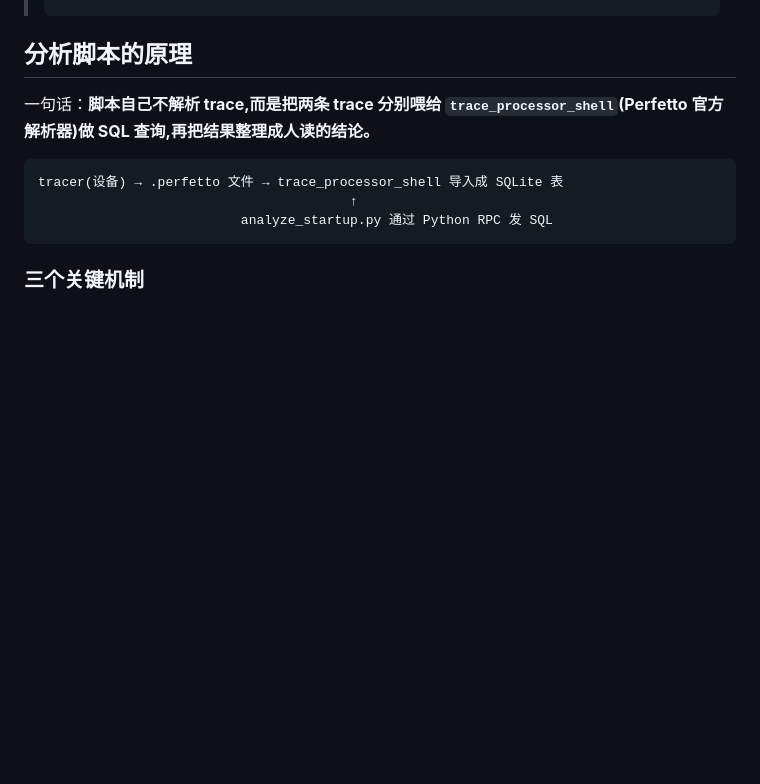
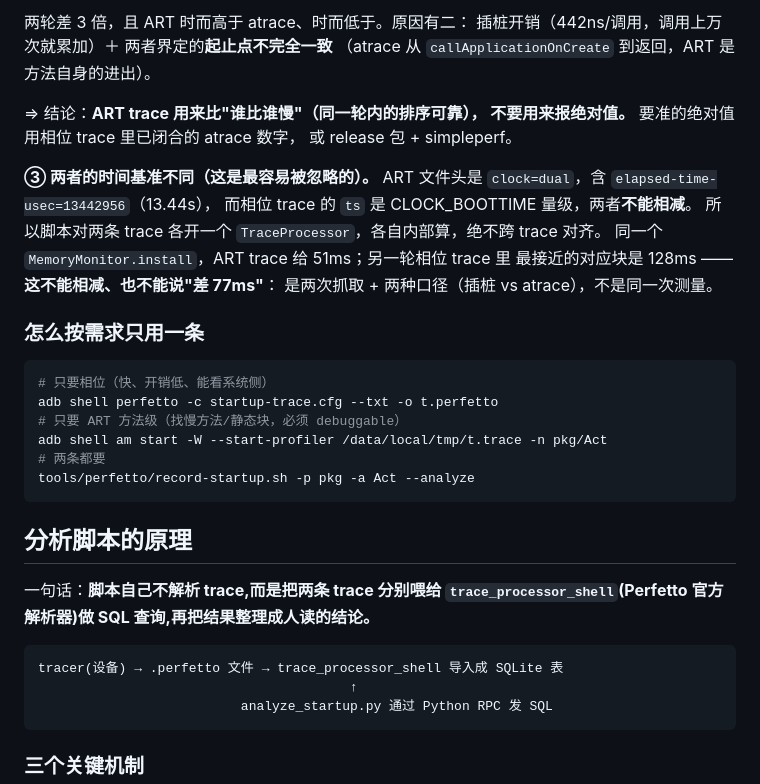
Before and after one commit to wangguotai/andriod-interview, a Markdown page: tools/perfetto/README.md, the part around one of its changes. Drawn GitHub-style; blank space fills up the shorter version.

````diff
--- a/tools/perfetto/README.md
+++ b/tools/perfetto/README.md
@@ -330,4 +382,32 @@ strings trace.perfetto | grep -c clinit            → 0
+两轮差 3 倍，且 ART 时而高于 atrace、时而低于。原因有二：
+插桩开销（442ns/调用，调用上万次就累加）＋ 两者界定的**起止点不完全一致**
+（atrace 从 `callApplicationOnCreate` 到返回，ART 是方法自身的进出）。
+
+⇒ 结论：**ART trace 用来比"谁比谁慢"（同一轮内的排序可靠），
+不要用来报绝对值。** 要准的绝对值用相位 trace 里已闭合的 atrace 数字，
+或 release 包 + simpleperf。
+
+**③ 两者的时间基准不同（这是最容易被忽略的）。**
+ART 文件头是 `clock=dual`，含 `elapsed-time-usec=13442956`（13.44s），
+而相位 trace 的 `ts` 是 CLOCK_BOOTTIME 量级，两者**不能相减**。
+所以脚本对两条 trace 各开一个 `TraceProcessor`，各自内部算，绝不跨 trace 对齐。
+同一个 `MemoryMonitor.install`，ART trace 给 51ms；另一轮相位 trace 里
+最接近的对应块是 128ms —— **这不能相减、也不能说"差 77ms"**：
+是两次抓取 + 两种口径（插桩 vs atrace），不是同一次测量。
+
+### 怎么按需求只用一条
+
+```bash
+# 只要相位（快、开销低、能看系统侧）
+adb shell perfetto -c startup-trace.cfg --txt -o t.perfetto
+# 只要 ART 方法级（找慢方法/静态块，必须 debuggable）
+adb shell am start -W --start-profiler /data/local/tmp/t.trace -n pkg/Act
+# 两条都要
+tools/perfetto/record-startup.sh -p pkg -a Act --analyze
+```
+
 ## 分析脚本的原理
+
 
 一句话：**脚本自己不解析 trace,而是把两条 trace 分别喂给
 `trace_processor_shell`(Perfetto 官方解析器)做 SQL 查询,再把结果整理成人读的结论。**
````
Also changed, not shown: other parts of tools/perfetto/README.md (+52 -0 lines).
